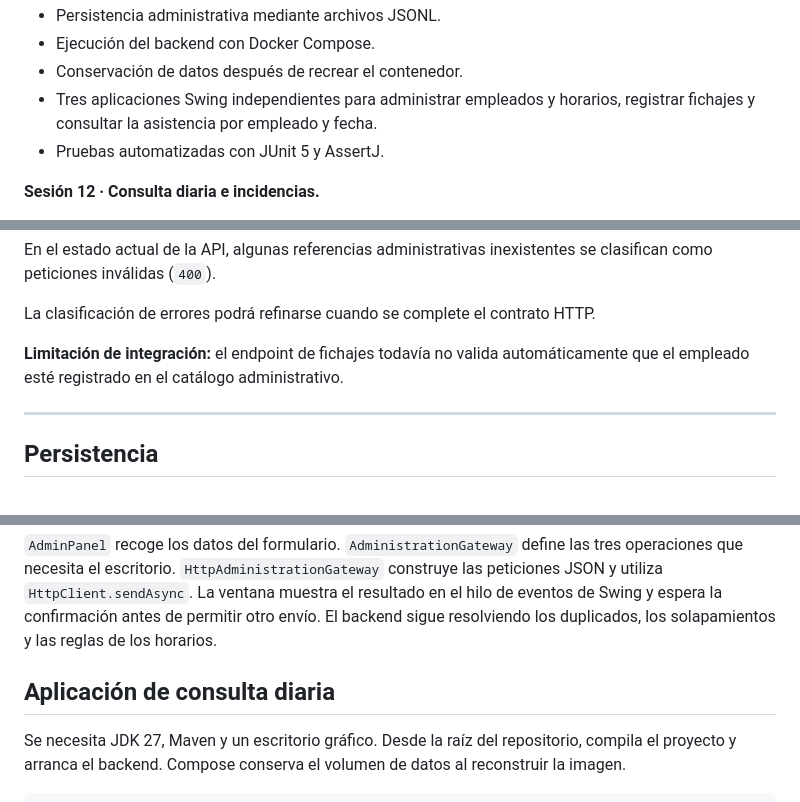
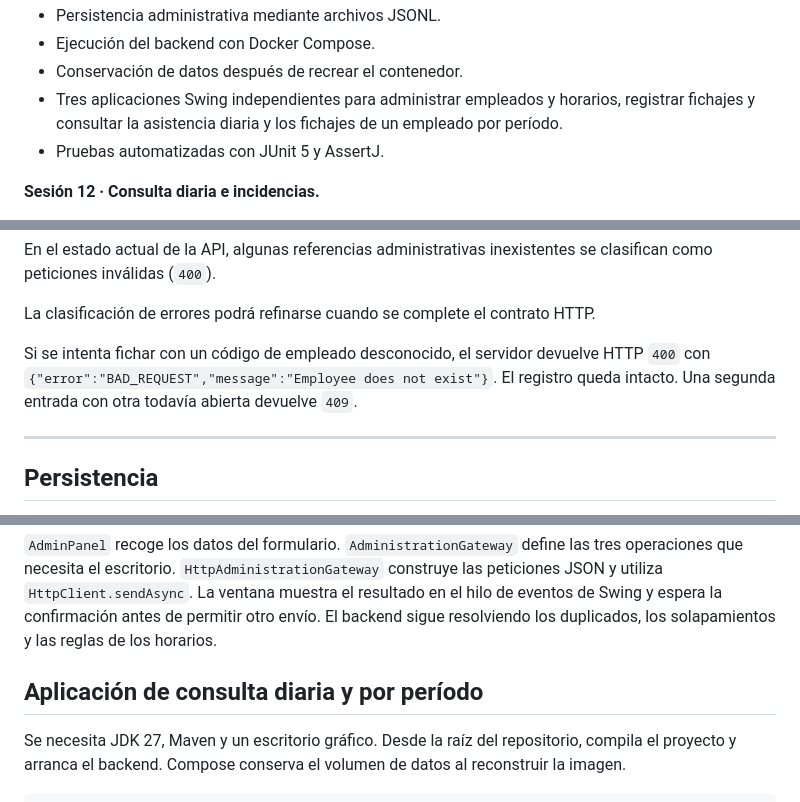
Before and after one commit to Enrickq/control-presencia, a Markdown page: README.md, 3 parts joined by grey strips. Rendered like a GitHub page.

```diff
--- a/README.md
+++ b/README.md
@@ -58,7 +68,7 @@ Un turno de hospital puede empezar el lunes a las 22:00 y acabar el martes a las
 - Persistencia administrativa mediante archivos JSONL.
 - Ejecución del backend con Docker Compose.
 - Conservación de datos después de recrear el contenedor.
-- Tres aplicaciones Swing independientes para administrar empleados y horarios, registrar fichajes y consultar la asistencia por empleado y fecha.
+- Tres aplicaciones Swing independientes para administrar empleados y horarios, registrar fichajes y consultar la asistencia diaria y los fichajes de un empleado por período.
 - Pruebas automatizadas con JUnit 5 y AssertJ.
 
 **Sesión 12 · Consulta diaria e incidencias.**
@@ -675,7 +691,7 @@ En el estado actual de la API, algunas referencias administrativas inexistentes
 
 La clasificación de errores podrá refinarse cuando se complete el contrato HTTP.
 
-**Limitación de integración:** el endpoint de fichajes todavía no valida automáticamente que el empleado esté registrado en el catálogo administrativo.
+Si se intenta fichar con un código de empleado desconocido, el servidor devuelve HTTP `400` con `{"error":"BAD_REQUEST","message":"Employee does not exist"}`. El registro queda intacto. Una segunda entrada con otra todavía abierta devuelve `409`.
 
 ---
 
@@ -744,7 +760,7 @@ java -jar frontend-admin/target/control-presencia-frontend-admin-0.1.0-SNAPSHOT.
 
 `AdminPanel` recoge los datos del formulario. `AdministrationGateway` define las tres operaciones que necesita el escritorio. `HttpAdministrationGateway` construye las peticiones JSON y utiliza `HttpClient.sendAsync`. La ventana muestra el resultado en el hilo de eventos de Swing y espera la confirmación antes de permitir otro envío. El backend sigue resolviendo los duplicados, los solapamientos y las reglas de los horarios.
 
-## Aplicación de consulta diaria
+## Aplicación de consulta diaria y por período
 
 Se necesita JDK 27, Maven y un escritorio gráfico. Desde la raíz del repositorio, compila el proyecto y arranca el backend. Compose conserva el volumen de datos al reconstruir la imagen.
 
```
Also changed, not shown: other parts of README.md (+33 -13 lines), docs/sesion15/RESULTADO.md (added, +20 -0 lines), docs/sesion15/01-asignacion.png (added), docs/sesion15/02-entrada.png (added), docs/sesion15/03-salida.png (added), docs/sesion15/04-consulta.png (added), docs/sesion15/06-solapamiento.png (added), docs/sesion15/07-consulta-periodo.png (added).
